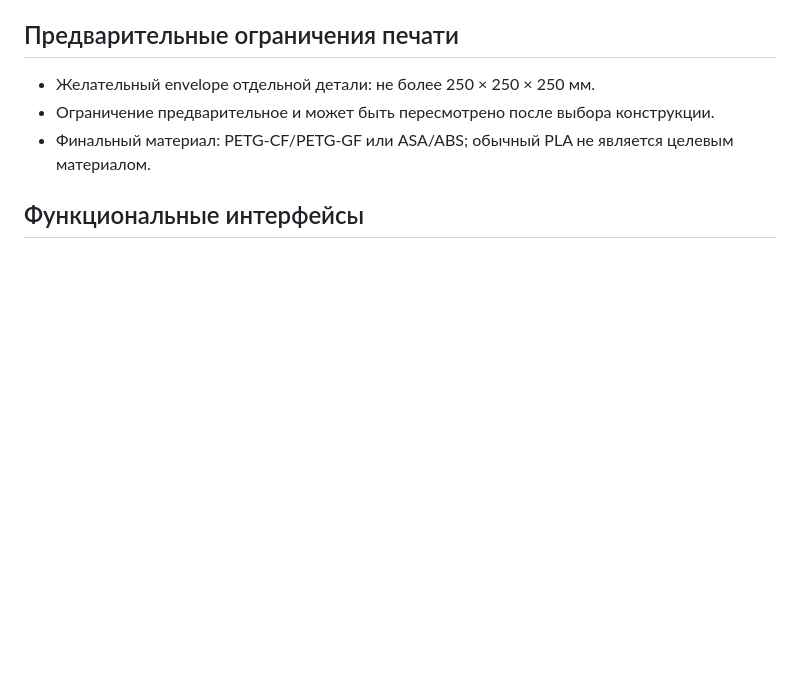
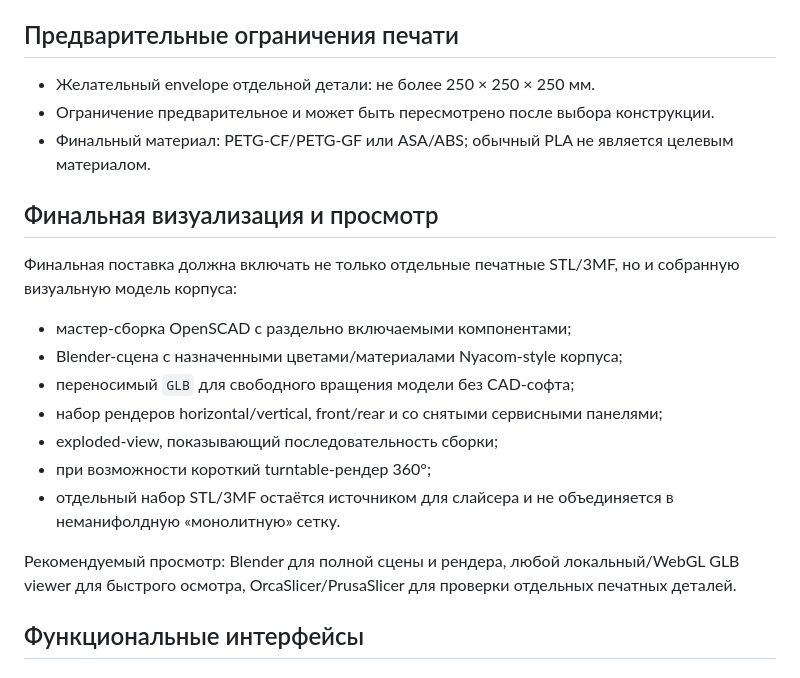
Before and after one commit to zloymalefic/bc250-case, a Markdown page: DESIGN-BRIEF.md, the part around the change. GitHub-like rendering; blank space fills up the shorter version.

```diff
--- a/DESIGN-BRIEF.md
+++ b/DESIGN-BRIEF.md
@@ -44,6 +44,20 @@
 - Желательный envelope отдельной детали: не более 250 × 250 × 250 мм.
 - Ограничение предварительное и может быть пересмотрено после выбора конструкции.
 - Финальный материал: PETG-CF/PETG-GF или ASA/ABS; обычный PLA не является целевым материалом.
+
+## Финальная визуализация и просмотр
+
+Финальная поставка должна включать не только отдельные печатные STL/3MF, но и собранную визуальную модель корпуса:
+
+- мастер-сборка OpenSCAD с раздельно включаемыми компонентами;
+- Blender-сцена с назначенными цветами/материалами Nyacom-style корпуса;
+- переносимый `GLB` для свободного вращения модели без CAD-софта;
+- набор рендеров horizontal/vertical, front/rear и со снятыми сервисными панелями;
+- exploded-view, показывающий последовательность сборки;
+- при возможности короткий turntable-рендер 360°;
+- отдельный набор STL/3MF остаётся источником для слайсера и не объединяется в неманифолдную «монолитную» сетку.
+
+Рекомендуемый просмотр: Blender для полной сцены и рендера, любой локальный/WebGL GLB viewer для быстрого осмотра, OrcaSlicer/PrusaSlicer для проверки отдельных печатных деталей.
 
 ## Функциональные интерфейсы
 
```
Also changed, not shown: README.md (+1 -0 lines), docs/FINAL-VISUALIZATION.md (added, +47 -0 lines).
